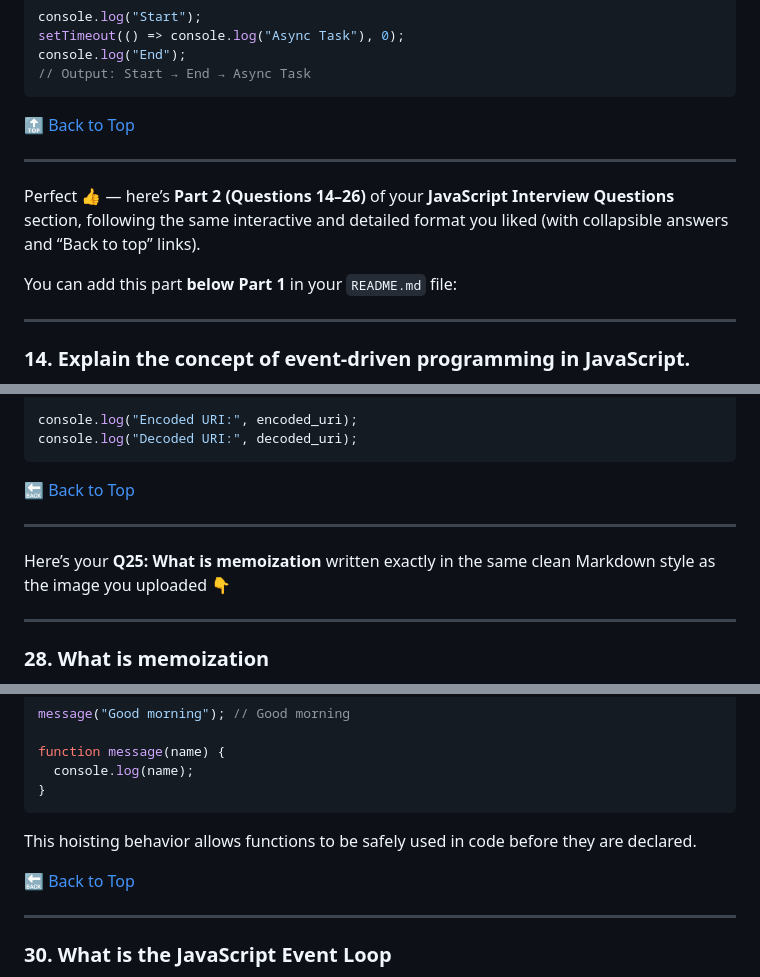
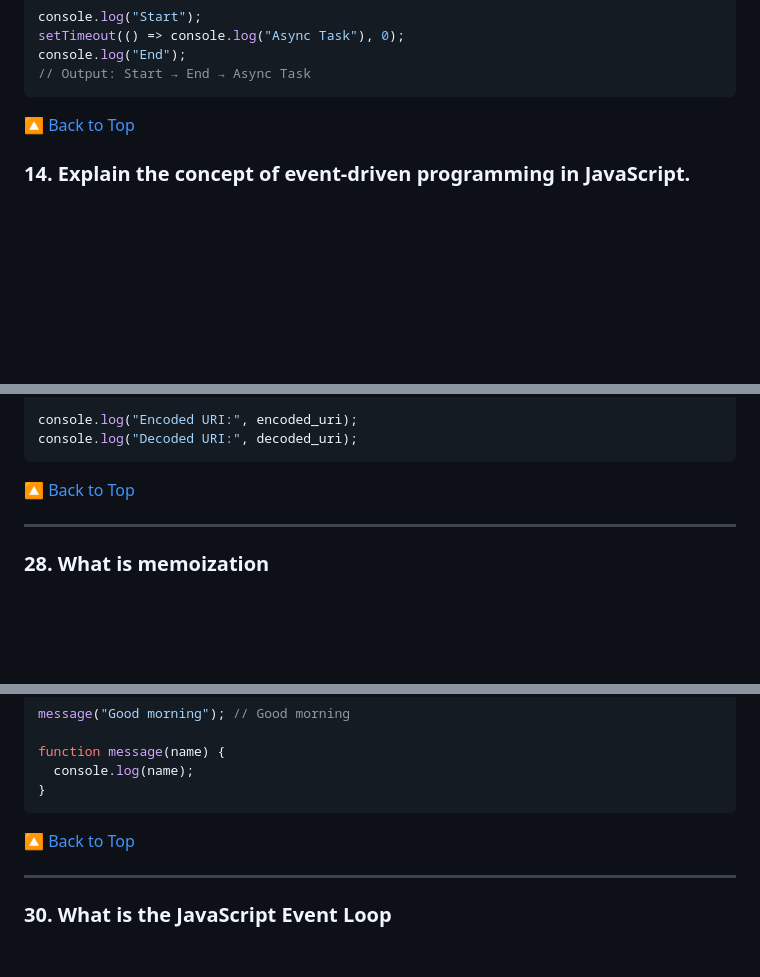
Before and after one commit to codewithdhruba01/javascript-interview-questions, a Markdown page: README.md, 3 parts joined by grey strips. Rendered like a GitHub page; blank space fills up the shorter version.

Commit message:
remove unwanted part

````diff
--- a/README.md
+++ b/README.md
@@ -320,15 +320,8 @@ console.log("End");
 // Output: Start → End → Async Task
 ```
 
-[🔝 Back to Top](#-table-of-contents)
+[🔼 Back to Top](#-table-of-contents)
 
----
-
-Perfect 👍 — here’s **Part 2 (Questions 14–26)** of your **JavaScript Interview Questions** section, following the same interactive and detailed format you liked (with collapsible answers and “Back to top” links).
-
-You can add this part **below Part 1** in your `README.md` file:
-
----
 
 ### 14. Explain the concept of event-driven programming in JavaScript.
 
@@ -665,11 +658,8 @@ console.log("Encoded URI:", encoded_uri);
 console.log("Decoded URI:", decoded_uri);
 ```
 
-🔙 [Back to Top](#table-of-contents)
+[🔼 Back to Top](#-table-of-contents)
 
----
-
-Here’s your **Q25: What is memoization** written exactly in the same clean Markdown style as the image you uploaded 👇
 
 ---
 
@@ -738,9 +728,8 @@ function message(name) {
 }
 ```
 
-This hoisting behavior allows functions to be safely used in code before they are declared.
 
-🔙 [Back to Top](#table-of-contents)
+[🔼 Back to Top](#-table-of-contents)
 
 ---
 
````
Also changed, not shown: other parts of README.md (+12 -12 lines).
